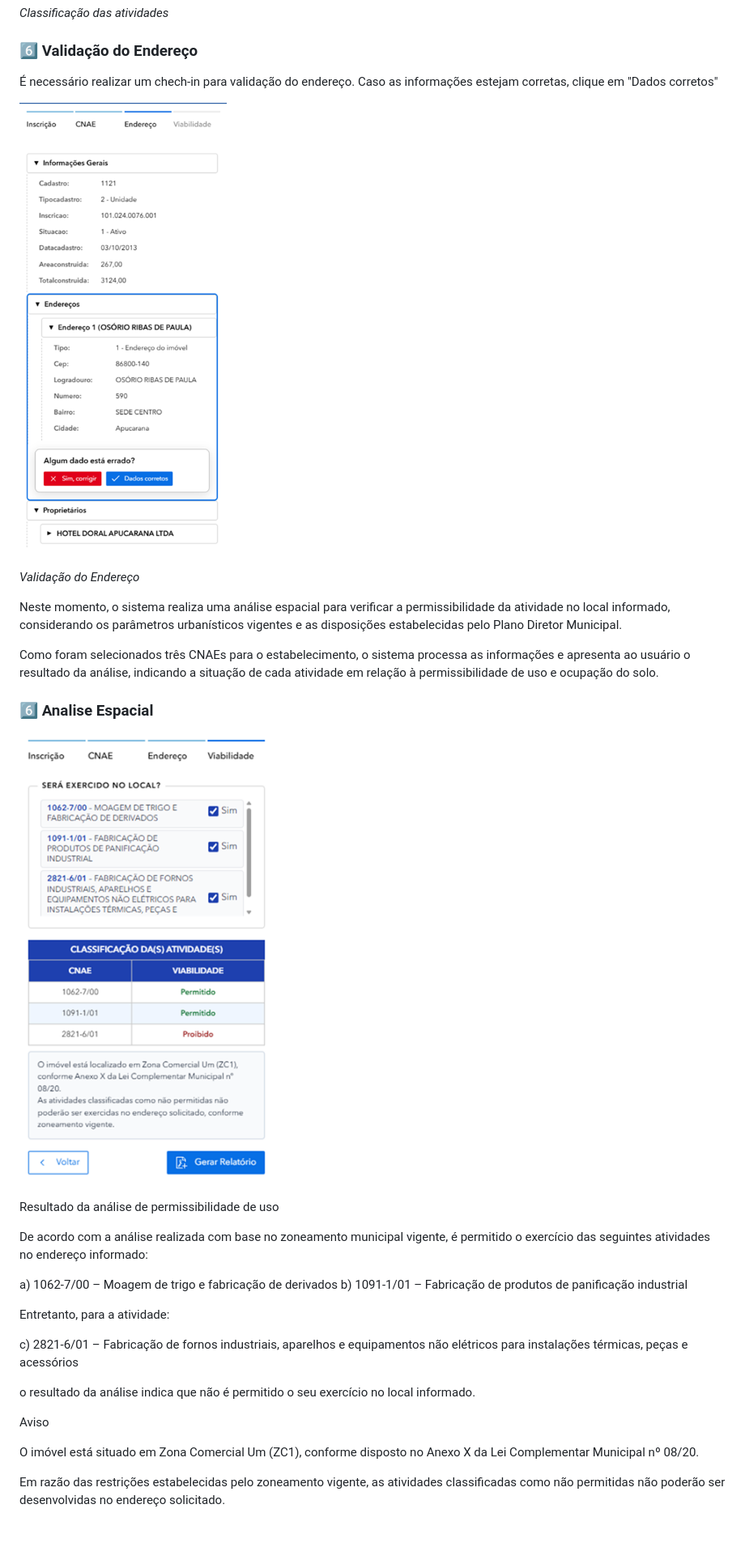
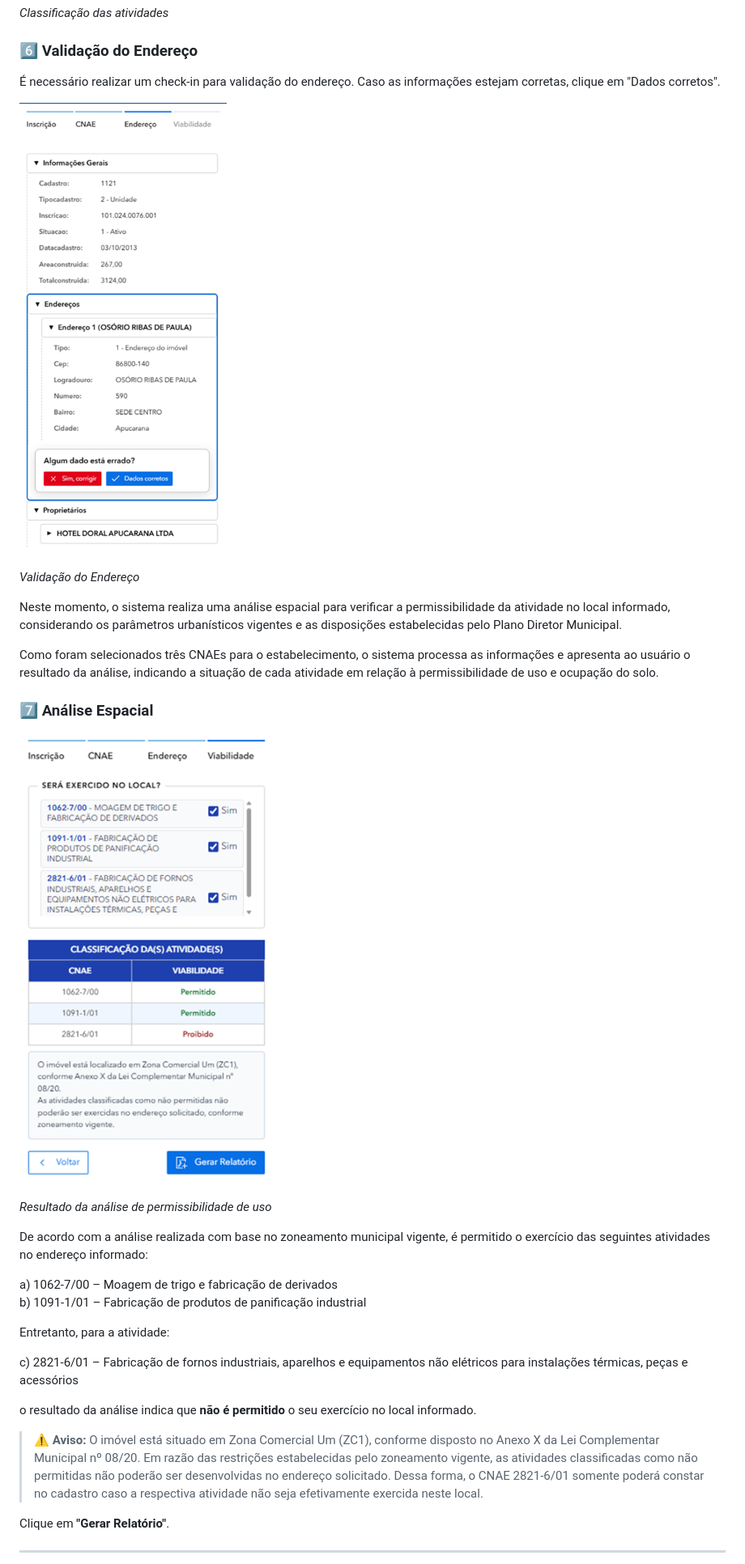
Before and after one commit to jrnegrao/tutorial-apucarana2, a Markdown page: README.md, the part around one of its changes. Shown at 81% size. Drawn GitHub-style; blank space fills up the shorter version.

Commit message:
Add sections for Classificação de Atividades and Relatório de Viabilidade in README

```diff
--- a/README.md
+++ b/README.md
@@ -193,5 +196,5 @@ Para esse exemplo, vamos escolher mais de uma opção porque pretende-se exercer
 
 ### 6️⃣ Validação do Endereço
 
-É necessário realizar um chech-in para validação do endereço. Caso as informações estejam corretas, clique em "Dados corretos"
+É necessário realizar um check-in para validação do endereço. Caso as informações estejam corretas, clique em "Dados corretos".
 
@@ -204,5 +206,5 @@ Neste momento, o sistema realiza uma análise espacial para verificar a permissi
 
 Como foram selecionados três CNAEs para o estabelecimento, o sistema processa as informações e apresenta ao usuário o resultado da análise, indicando a situação de cada atividade em relação à permissibilidade de uso e ocupação do solo.
 
-### 6️⃣ Analise Espacial
+### 7️⃣ Análise Espacial
 
@@ -210,5 +212,5 @@ Como foram selecionados três CNAEs para o estabelecimento, o sistema processa a
 
-Resultado da análise de permissibilidade de uso
+*Resultado da análise de permissibilidade de uso*
 
 De acordo com a análise realizada com base no zoneamento municipal vigente, é permitido o exercício das seguintes atividades no endereço informado:
 
@@ -219,11 +221,11 @@ Entretanto, para a atividade:
 
 c) 2821-6/01 – Fabricação de fornos industriais, aparelhos e equipamentos não elétricos para instalações térmicas, peças e acessórios
 
-o resultado da análise indica que não é permitido o seu exercício no local informado.
+o resultado da análise indica que **não é permitido** o seu exercício no local informado.
 
-Aviso
+> ⚠️ **Aviso:** O imóvel está situado em Zona Comercial Um (ZC1), conforme disposto no Anexo X da Lei Complementar Municipal nº 08/20. Em razão das restrições estabelecidas pelo zoneamento vigente, as atividades classificadas como não permitidas não poderão ser desenvolvidas no endereço solicitado. Dessa forma, o CNAE 2821-6/01 somente poderá constar no cadastro caso a respectiva atividade não seja efetivamente exercida neste local.
 
-O imóvel está situado em Zona Comercial Um (ZC1), conforme disposto no Anexo X da Lei Complementar Municipal nº 08/20.
+Clique em **"Gerar Relatório"**.
 
-Em razão das restrições estabelecidas pelo zoneamento vigente, as atividades classificadas como não permitidas não poderão ser desenvolvidas no endereço solicitado.
+---
 
```
Also changed, not shown: other parts of README.md (+22 -24 lines).
